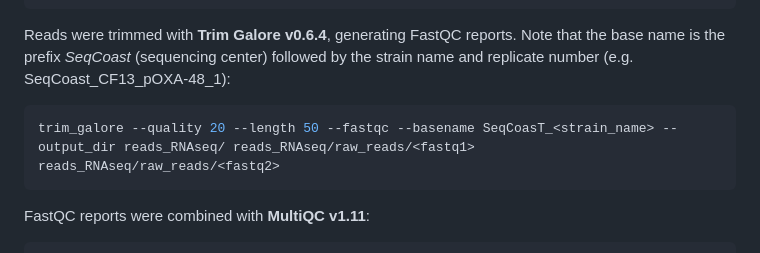
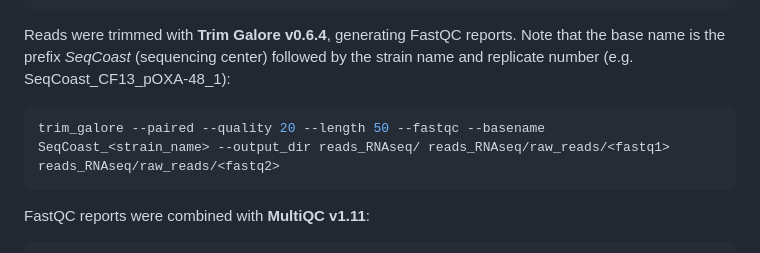
Before and after one commit to LaboraTORIbio/RNA-Seq_enterobacteria_pOXA-48, a Markdown page: RNA-Seq_DeltaLysR/RNA-Seq_2nd_dataset.md, the part around the change. Rendered like a GitHub page.

Commit message:
Fixed typos

````diff
--- a/RNA-Seq_DeltaLysR/RNA-Seq_2nd_dataset.md
+++ b/RNA-Seq_DeltaLysR/RNA-Seq_2nd_dataset.md
@@ -42,7 +42,7 @@ multiqc reads_RNAseq/raw_reads/fastQC_analysis/* -o reads_RNAseq/raw_reads/fastQ
 Reads were trimmed with **Trim Galore v0.6.4**, generating FastQC reports. Note that the base name is the prefix *SeqCoast* (sequencing center) followed by the strain name and replicate number (e.g. SeqCoast_CF13_pOXA-48_1):
 
 ```sh
-trim_galore --quality 20 --length 50 --fastqc --basename SeqCoasT_<strain_name> --output_dir reads_RNAseq/ reads_RNAseq/raw_reads/<fastq1> reads_RNAseq/raw_reads/<fastq2>
+trim_galore --paired --quality 20 --length 50 --fastqc --basename SeqCoast_<strain_name> --output_dir reads_RNAseq/ reads_RNAseq/raw_reads/<fastq1> reads_RNAseq/raw_reads/<fastq2>
 ```
 
 FastQC reports were combined with **MultiQC v1.11**:
````
